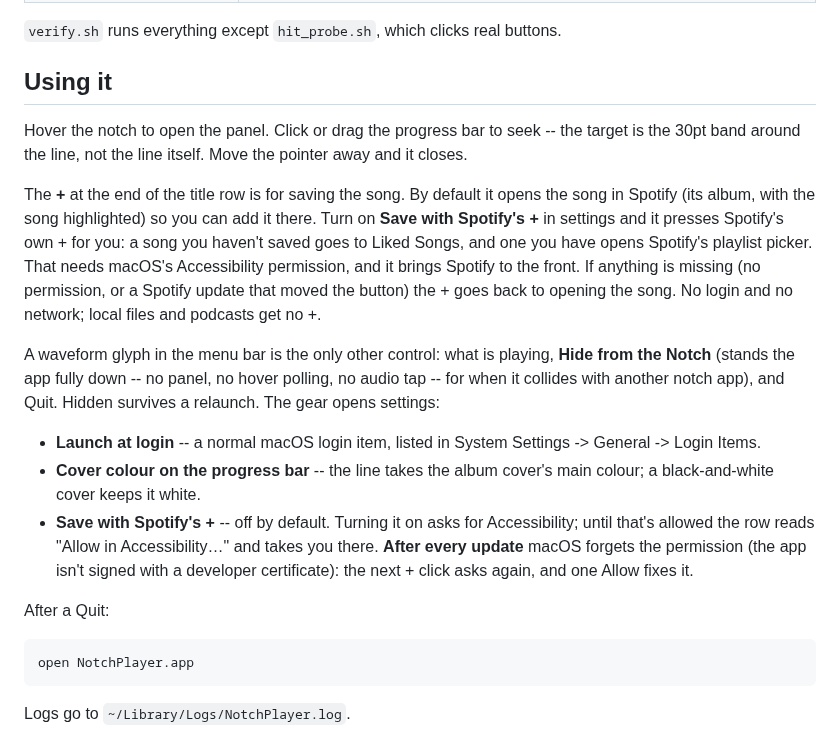
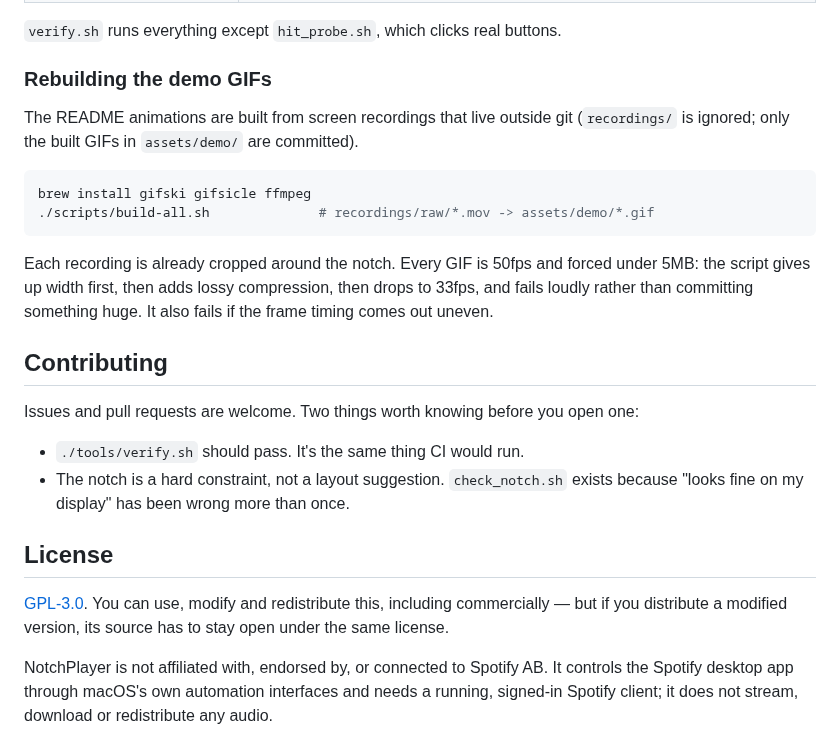
Before and after one commit to arvxanand/NotchPlayer, a Markdown page: README.md, the part around one of its changes. GitHub-like rendering.

Commit message:
readme demos and the rewrite five gifs cropped around the notch, hero, media, transport, save and settings recorded with a real cursor so the moves arent choppy

````diff
--- a/README.md
+++ b/README.md
@@ -48,40 +205,37 @@ open --stdout /tmp/bands.txt --stderr /tmp/bands.txt \
 
 `verify.sh` runs everything except `hit_probe.sh`, which clicks real buttons.
 
-## Using it
+### Rebuilding the demo GIFs
 
-Hover the notch to open the panel. Click or drag the progress bar to seek --
-the target is the 30pt band around the line, not the line itself. Move the
-pointer away and it closes.
-
-The **+** at the end of the title row is for saving the song. By default it
-opens the song in Spotify (its album, with the song highlighted) so you can
-add it there. Turn on **Save with Spotify's +** in settings and it presses
-Spotify's own + for you: a song you haven't saved goes to Liked Songs, and one
-you have opens Spotify's playlist picker. That needs macOS's Accessibility
-permission, and it brings Spotify to the front. If anything is missing (no
-permission, or a Spotify update that moved the button) the + goes back to
-opening the song. No login and no network; local files and podcasts get no +.
-
-A waveform glyph in the menu bar is the only other control: what is playing,
-**Hide from the Notch** (stands the app fully down -- no panel, no hover
-polling, no audio tap -- for when it collides with another notch app), and
-Quit. Hidden survives a relaunch. The gear opens settings:
-
-- **Launch at login** -- a normal macOS login item, listed in System Settings
-  -> General -> Login Items.
-- **Cover colour on the progress bar** -- the line takes the album cover's main
-  colour; a black-and-white cover keeps it white.
-- **Save with Spotify's +** -- off by default. Turning it on asks for
-  Accessibility; until that's allowed the row reads "Allow in Accessibility…"
-  and takes you there. **After every update** macOS forgets the permission
-  (the app isn't signed with a developer certificate): the next + click
-  asks again, and one Allow fixes it.
-
-After a Quit:
+The README animations are built from screen recordings that live outside git
+(`recordings/` is ignored; only the built GIFs in `assets/demo/` are committed).
 
 ```bash
-open NotchPlayer.app
+brew install gifski gifsicle ffmpeg
+./scripts/build-all.sh              # recordings/raw/*.mov -> assets/demo/*.gif
 ```
 
-Logs go to `~/Library/Logs/NotchPlayer.log`.
+Each recording is already cropped around the notch. Every GIF is 50fps and
+forced under 5MB: the script gives up width first, then adds lossy
+compression, then drops to 33fps, and fails loudly rather than committing
+something huge. It also fails if the frame timing comes out uneven.
+
+## Contributing
+
+Issues and pull requests are welcome. Two things worth knowing before you open
+one:
+
+- `./tools/verify.sh` should pass. It's the same thing CI would run.
+- The notch is a hard constraint, not a layout suggestion. `check_notch.sh`
+  exists because "looks fine on my display" has been wrong more than once.
+
+## License
+
+[GPL-3.0](LICENSE). You can use, modify and redistribute this, including
+commercially — but if you distribute a modified version, its source has to stay
+open under the same license.
+
+NotchPlayer is not affiliated with, endorsed by, or connected to Spotify AB. It
+controls the Spotify desktop app through macOS's own automation interfaces and
+needs a running, signed-in Spotify client; it does not stream, download or
+redistribute any audio.
````
Also changed, not shown: other parts of README.md (+168 -11 lines), assets/demo/hero.gif (added), assets/demo/media.gif (added), assets/demo/save.gif (added), assets/demo/transport.gif (added), 1 other file.
